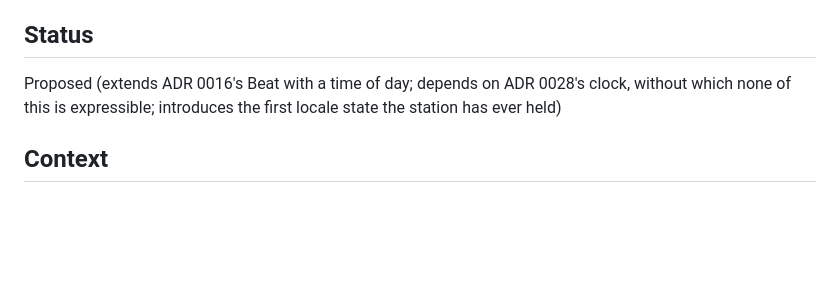
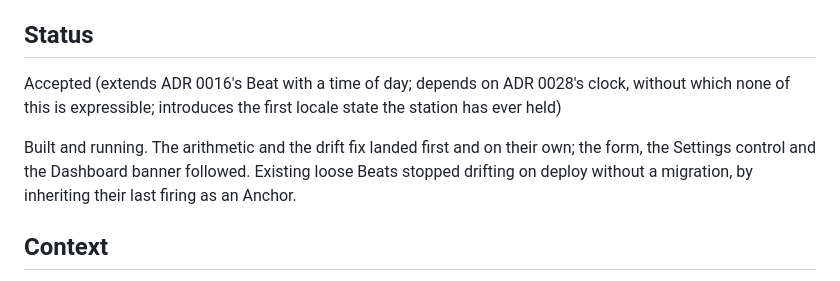
Before and after one commit to nicocesar/podcasting_server, a Markdown page: docs/adr/0030-a-beat-fires-for-a-slot-in-its-owners-home-zone.md, the part around the change. Rendered like a GitHub page; blank space fills up the shorter version.

```diff
--- a/docs/adr/0030-a-beat-fires-for-a-slot-in-its-owners-home-zone.md
+++ b/docs/adr/0030-a-beat-fires-for-a-slot-in-its-owners-home-zone.md
@@ -4,9 +4,14 @@ Date: 2026-08-01
 
 ## Status
 
-Proposed (extends ADR 0016's Beat with a time of day; depends on ADR
+Accepted (extends ADR 0016's Beat with a time of day; depends on ADR
 0028's clock, without which none of this is expressible; introduces the
 first locale state the station has ever held)
+
+Built and running. The arithmetic and the drift fix landed first and on
+their own; the form, the Settings control and the Dashboard banner
+followed. Existing loose Beats stopped drifting on deploy without a
+migration, by inheriting their last firing as an Anchor.
 
 ## Context
 
```
Also changed, not shown: docs/adr/0028-traffic-says-whether-the-clock-says-when.md (+13 -2 lines).
